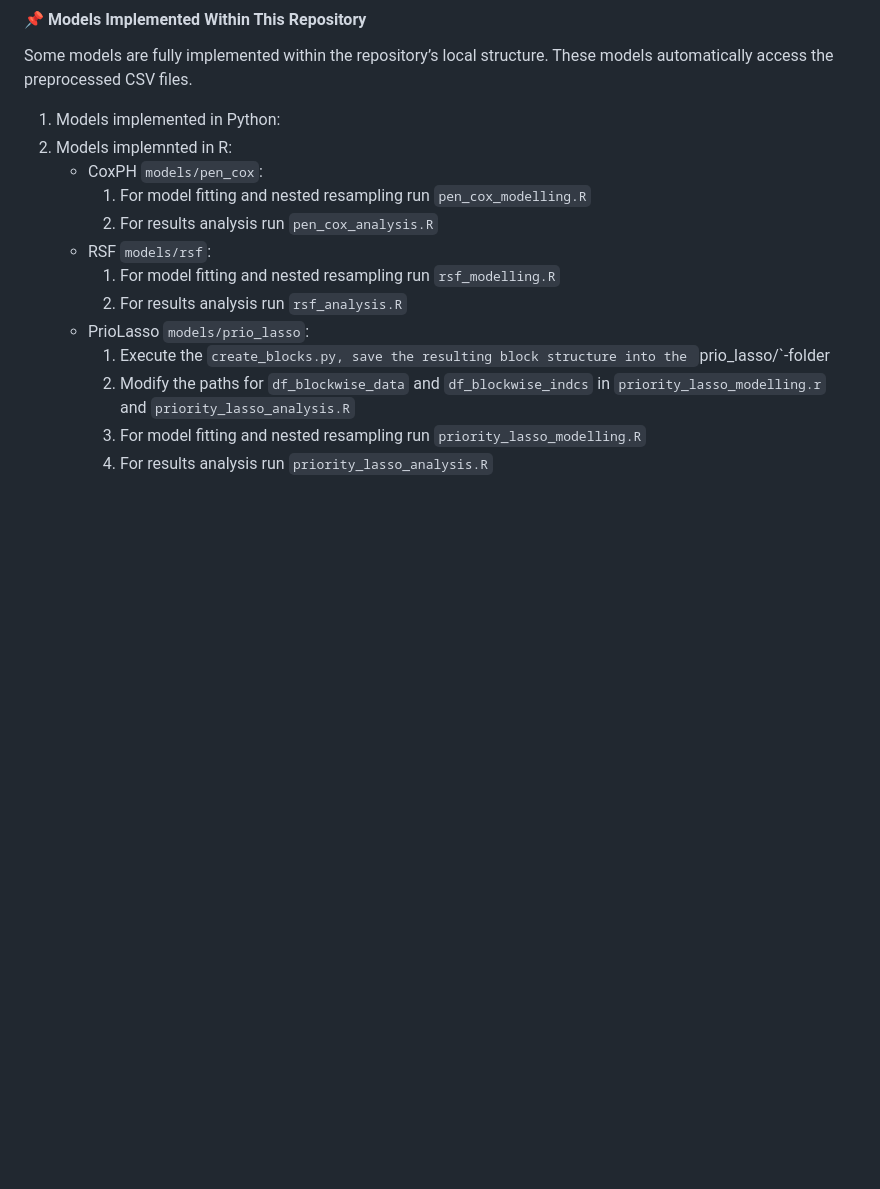
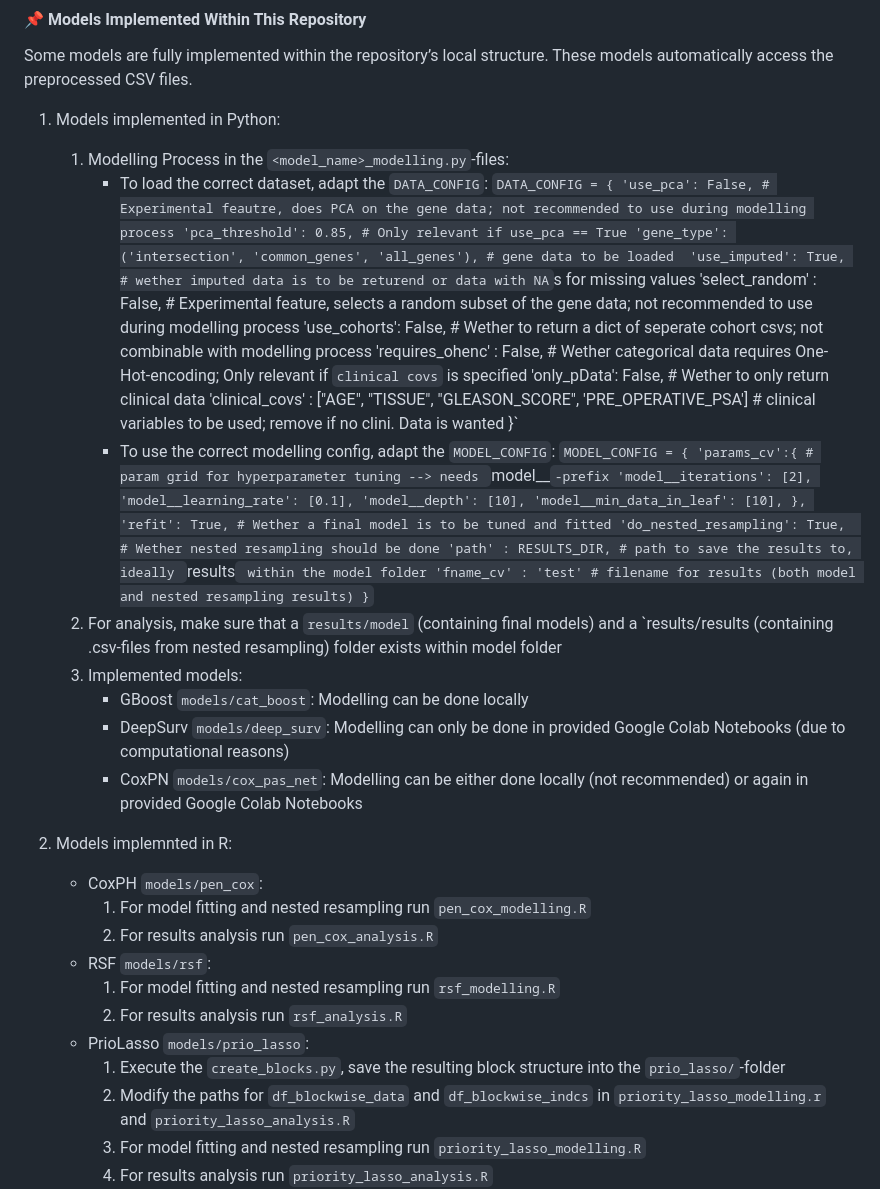
Before and after one commit to Statistical-Consulting/PCaPrognostics, a Markdown page: README.md, the part around the change. Rendered like a GitHub page; blank space fills up the shorter version.

```diff
--- a/README.md
+++ b/README.md
@@ -33,6 +33,38 @@ There are two types of model implementations in this repository:
 #### **📌 Models Implemented Within This Repository**
 Some models are fully implemented within the repository’s local structure. These models automatically access the preprocessed CSV files.
 1. Models implemented in Python:
+   1. Modelling Process in the `<model_name>_modelling.py`-files:
+      - To load the correct dataset, adapt the `DATA_CONFIG`:
+        `DATA_CONFIG = {
+        'use_pca': False, # Experimental feautre, does PCA on the gene data; not recommended to use during modelling process
+        'pca_threshold': 0.85, # Only relevant if use_pca == True
+        'gene_type': ('intersection', 'common_genes', 'all_genes'), # gene data to be loaded
+        'use_imputed': True, # wether imputed data is to be returend or data with NA`s for missing values
+        'select_random' : False, # Experimental feature, selects a random subset of the gene data; not recommended to use during modelling process
+        'use_cohorts': False, # Wether to return a dict of seperate cohort csvs; not combinable with modelling process
+        'requires_ohenc' : False, # Wether categorical data requires One-Hot-encoding; Only relevant if `clinical covs` is specified
+        'only_pData': False, # Wether to only return clinical data
+        'clinical_covs' : ["AGE", "TISSUE", "GLEASON_SCORE", 'PRE_OPERATIVE_PSA'] # clinical variables to be used; remove if no clini. Data is wanted
+        }`
+      - To use the correct modelling config, adapt the `MODEL_CONFIG`:
+        `MODEL_CONFIG = {
+        'params_cv':{ # param grid for hyperparameter tuning --> needs `model__`-prefix
+        'model__iterations': [2],
+        'model__learning_rate': [0.1],
+        'model__depth': [10],
+        'model__min_data_in_leaf': [10],
+        },
+        'refit': True, # Wether a final model is to be tuned and fitted
+        'do_nested_resampling': True,  # Wether nested resampling should be done
+        'path' : RESULTS_DIR, # path to save the results to, ideally `results` within the model folder
+        'fname_cv' : 'test' # filename for results (both model and nested resampling results)
+        }`
+   2. For analysis, make sure that a `results/model` (containing final models) and a `results/results (containing .csv-files from nested resampling) folder exists within model folder
+   3. Implemented models:
+      - GBoost `models/cat_boost`: Modelling can be done locally
+      - DeepSurv `models/deep_surv`: Modelling can only be done in provided Google Colab Notebooks (due to computational reasons)
+      - CoxPN `models/cox_pas_net`: Modelling can be either done locally (not recommended) or again in provided Google Colab Notebooks
+
 2. Models implemnted in R:
    - CoxPH `models/pen_cox`:
      1. For model fitting and nested resampling run `pen_cox_modelling.R`
@@ -41,7 +73,7 @@ Some models are fully implemented within the repository’s local structure. The
      1. For model fitting and nested resampling run `rsf_modelling.R`
      2. For results analysis run `rsf_analysis.R`
    - PrioLasso `models/prio_lasso`:
-     1. Execute the `create_blocks.py, save the resulting block structure into the `prio_lasso/`-folder
+     1. Execute the `create_blocks.py`, save the resulting block structure into the `prio_lasso/`-folder
      2. Modify the paths for `df_blockwise_data` and `df_blockwise_indcs` in `priority_lasso_modelling.r` and `priority_lasso_analysis.R`
      3. For model fitting and nested resampling run `priority_lasso_modelling.R`
      4. For results analysis run `priority_lasso_analysis.R`
```
